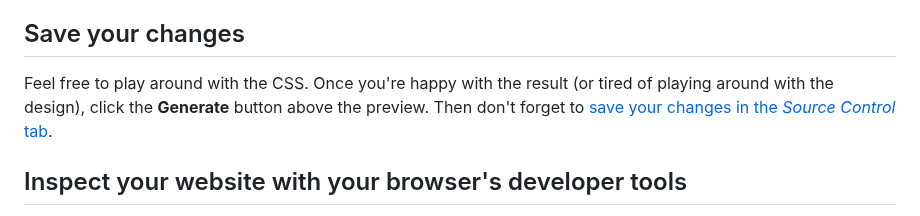
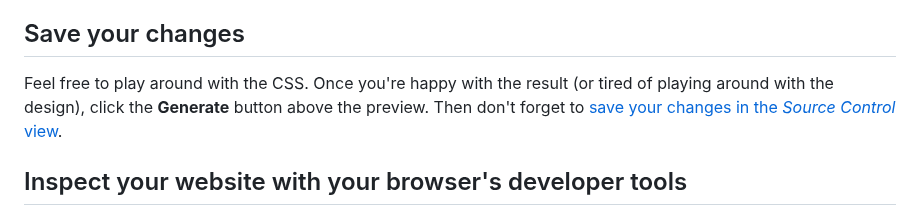
Before and after one commit to mastrojs/mastrojs.github.io, a Markdown page: data/guide/css.md, the part around the change. Drawn GitHub-style.

```diff
--- a/data/guide/css.md
+++ b/data/guide/css.md
@@ -197,7 +197,7 @@ And once you're ready to ponder the nature of the medium web:
 
 ## Save your changes
 
-Feel free to play around with the CSS. Once you're happy with the result (or tired of playing around with the design), click the **Generate** button above the preview. Then don't forget to [save your changes in the _Source Control_ tab](/guide/publish-website/#save-changes-and-publish-to-the-web).
+Feel free to play around with the CSS. Once you're happy with the result (or tired of playing around with the design), click the **Generate** button above the preview. Then don't forget to [save your changes in the _Source Control_ view](/guide/publish-website/#save-changes-and-publish-to-the-web).
 
 
 ## Inspect your website with your browser's developer tools
```
Also changed, not shown: data/guide/setup-mastro-cli-or-server.md (+12 -0 lines).
